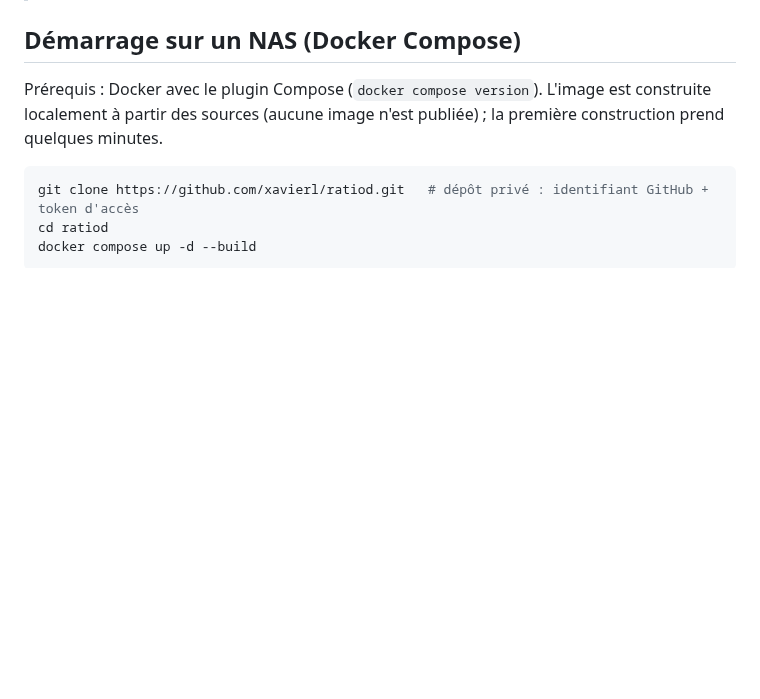
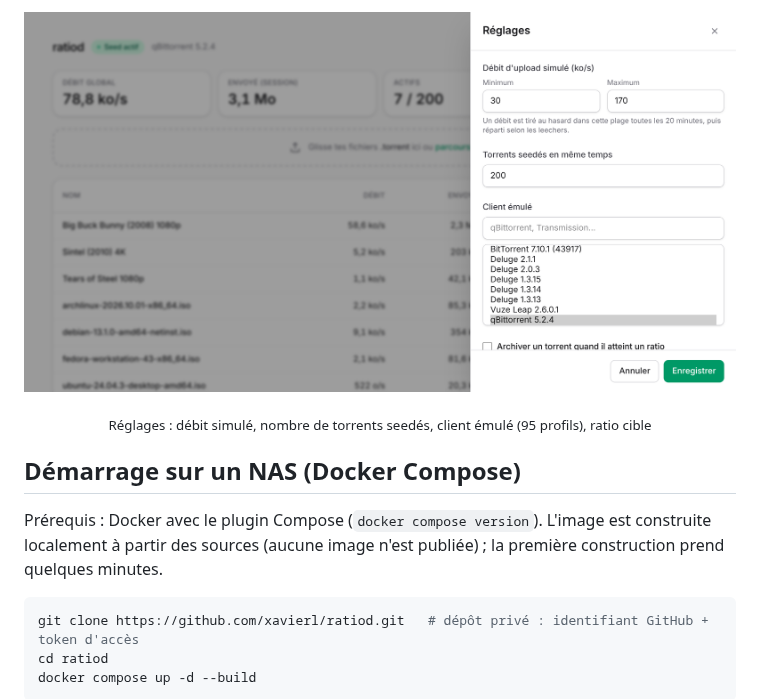
Before and after one commit to xavierl/ratiod, a Markdown page: README.md, the part around one of its changes. Drawn GitHub-style; pictures changed too: docs/screenshots/settings.png (added); blank space fills up the shorter version.

Commit message:
docs: add screenshots to the README
Co-Authored-By: Claude Opus 5.5 <noreply@anthropic.com>
Claude-Session: https://claude.ai/code/session_01C4cTT76PSnRcgxkyjHiZwD

```diff
--- a/README.md
+++ b/README.md
@@ -9,3 +25,5 @@ une interface web moderne, pas d'authentification (usage sur réseau local).
+![Panneau de réglages](docs/screenshots/settings.png)
+<p align="center"><sub>Réglages : débit simulé, nombre de torrents seedés, client émulé (95 profils), ratio cible</sub></p>
 
 ## Démarrage sur un NAS (Docker Compose)
 
```
Also changed, not shown: other parts of README.md (+16 -0 lines), docs/screenshots/dashboard-dark.png (added), docs/screenshots/dashboard-light.png (added), docs/screenshots/mobile.png (added).
